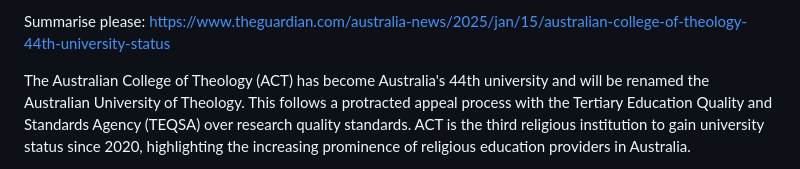
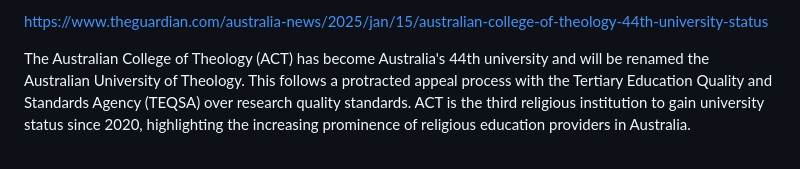
Before and after one commit to selfdriven-foundation/selfdriven-university, a Markdown page: research/case-studies/case-study-act-university.md, the part around the change. Drawn GitHub-style.

```diff
--- a/research/case-studies/case-study-act-university.md
+++ b/research/case-studies/case-study-act-university.md
@@ -1,4 +1,4 @@
-Summarise please: https://www.theguardian.com/australia-news/2025/jan/15/australian-college-of-theology-44th-university-status
+https://www.theguardian.com/australia-news/2025/jan/15/australian-college-of-theology-44th-university-status
 
 The Australian College of Theology (ACT) has become Australia's 44th university and will be renamed the Australian University of Theology. This follows a protracted appeal process with the Tertiary Education Quality and Standards Agency (TEQSA) over research quality standards. ACT is the third religious institution to gain university status since 2020, highlighting the increasing prominence of religious education providers in Australia.
 
```
